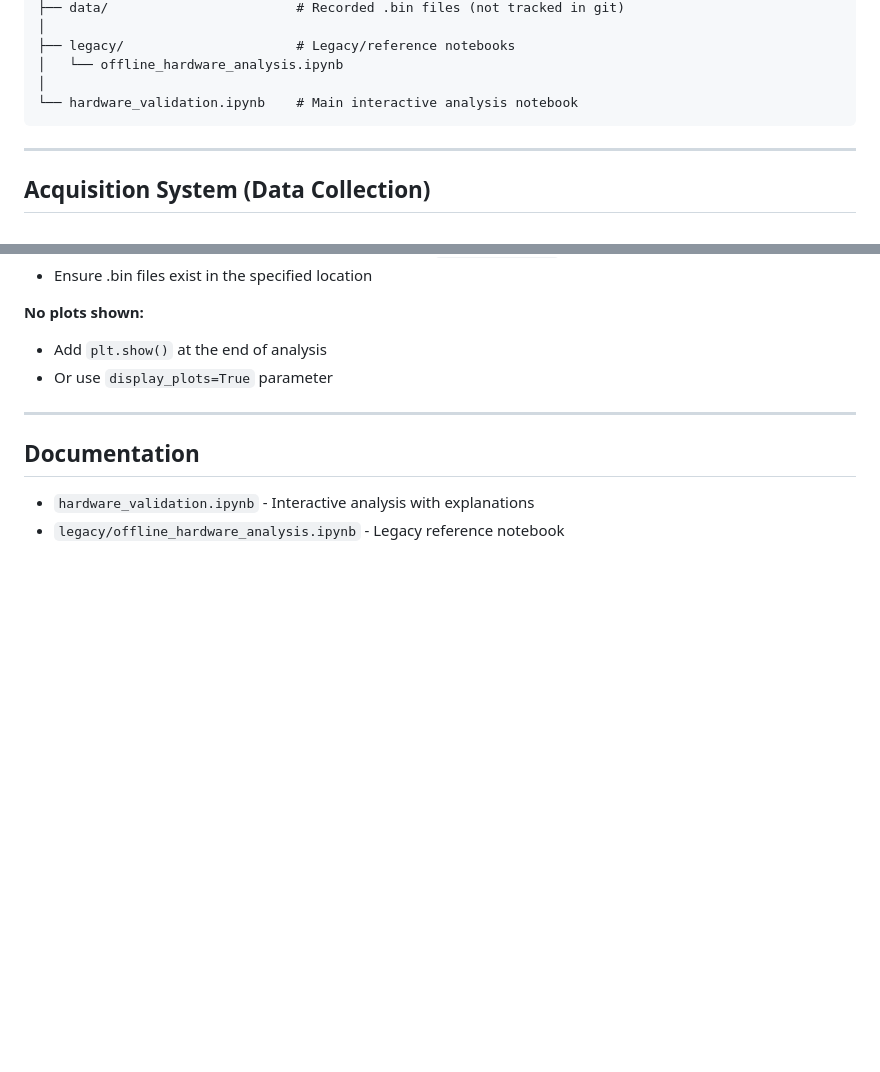
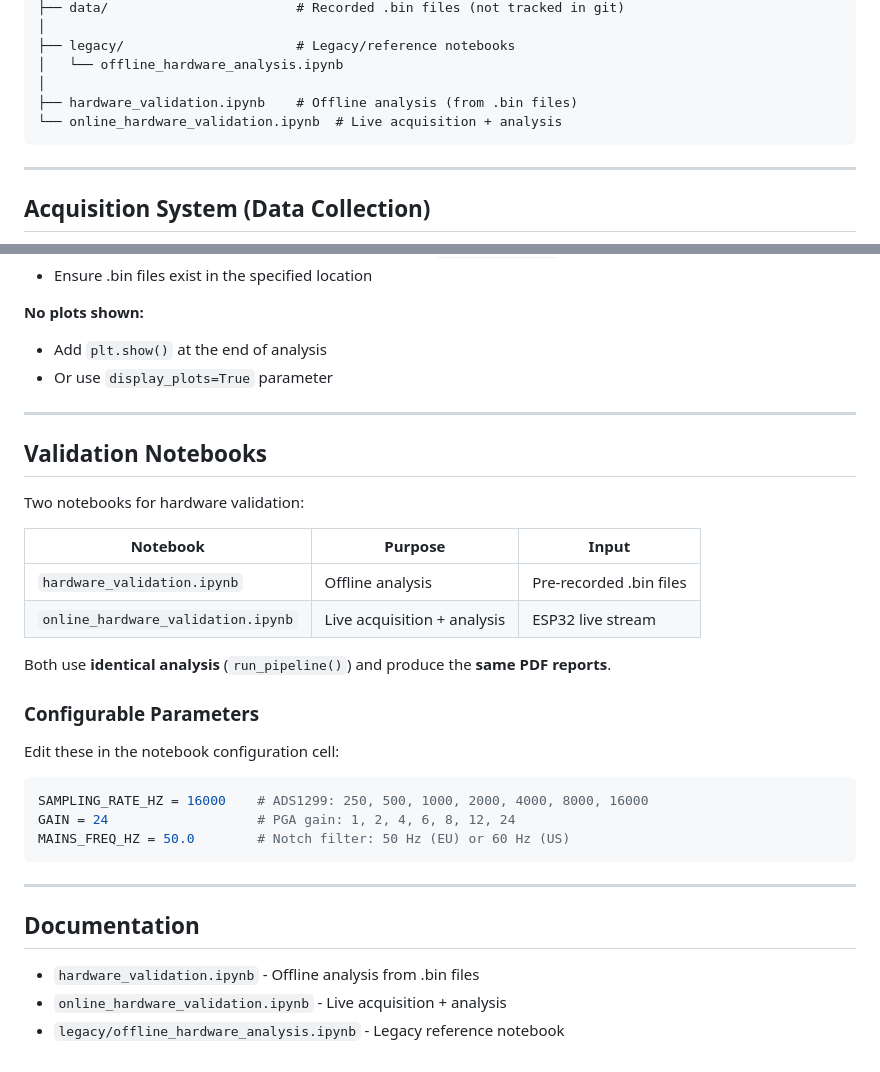
Before and after one commit to nitikaa-sys/HardwareValidation, a Markdown page: README.md, 2 parts joined by grey strips. Rendered like a GitHub page; blank space fills up the shorter version.

Commit message:
Update README: document validation notebooks and configurable parameters

````diff
--- a/README.md
+++ b/README.md
@@ -28,7 +28,8 @@ HardwareAnalysis/
 ├── legacy/                      # Legacy/reference notebooks
 │   └── offline_hardware_analysis.ipynb
 │
-└── hardware_validation.ipynb    # Main interactive analysis notebook
+├── hardware_validation.ipynb    # Offline analysis (from .bin files)
+└── online_hardware_validation.ipynb  # Live acquisition + analysis
 ```
 
 ---
@@ -313,7 +314,31 @@ python -c "from analysis.pipeline import run_pipeline"
 
 ---
 
+## Validation Notebooks
+
+Two notebooks for hardware validation:
+
+| Notebook | Purpose | Input |
+|----------|---------|-------|
+| `hardware_validation.ipynb` | Offline analysis | Pre-recorded .bin files |
+| `online_hardware_validation.ipynb` | Live acquisition + analysis | ESP32 live stream |
+
+Both use **identical analysis** (`run_pipeline()`) and produce the **same PDF reports**.
+
+### Configurable Parameters
+
+Edit these in the notebook configuration cell:
+
+```python
+SAMPLING_RATE_HZ = 16000    # ADS1299: 250, 500, 1000, 2000, 4000, 8000, 16000
+GAIN = 24                   # PGA gain: 1, 2, 4, 6, 8, 12, 24
+MAINS_FREQ_HZ = 50.0        # Notch filter: 50 Hz (EU) or 60 Hz (US)
+```
+
+---
+
 ## Documentation
 
-- `hardware_validation.ipynb` - Interactive analysis with explanations
+- `hardware_validation.ipynb` - Offline analysis from .bin files
+- `online_hardware_validation.ipynb` - Live acquisition + analysis
 - `legacy/offline_hardware_analysis.ipynb` - Legacy reference notebook
````
